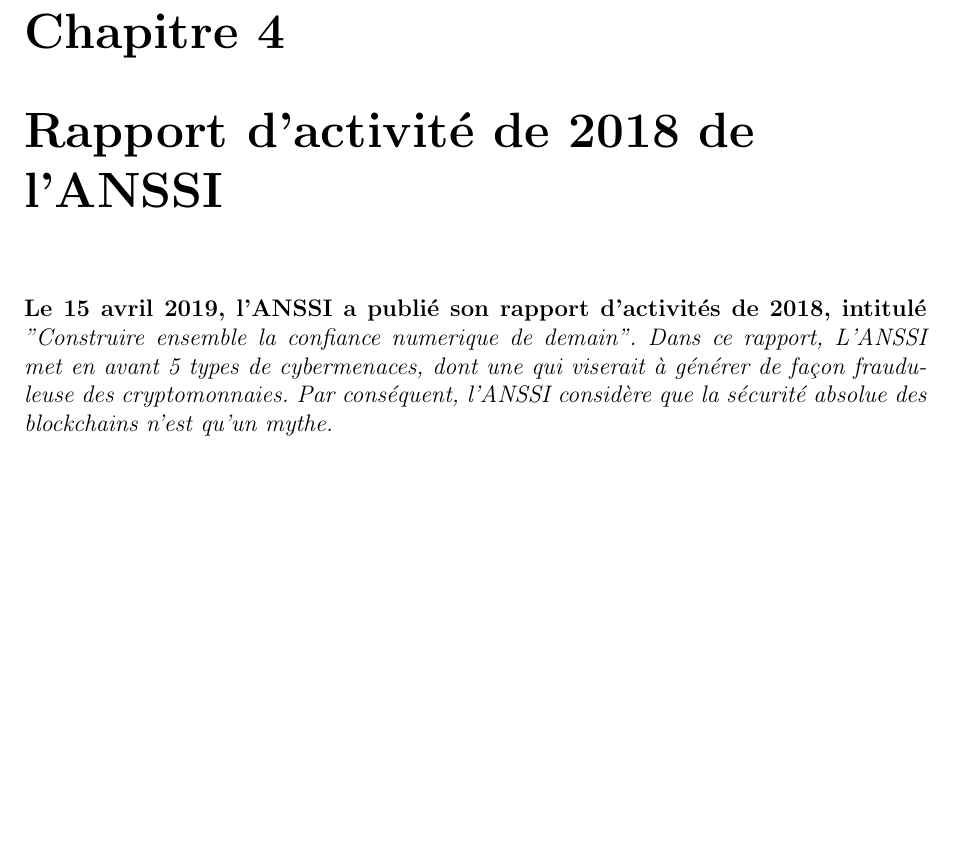
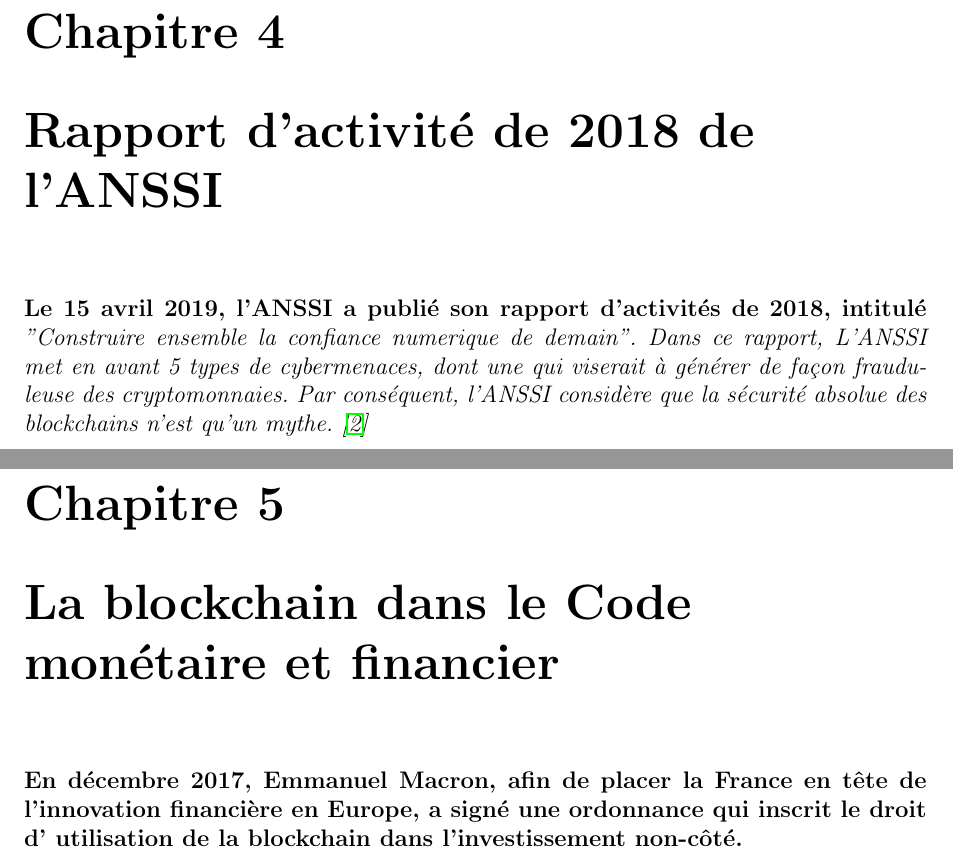
Before and after one commit to ALudwig57/TD_Blockchain_SSI, a LaTeX book (TD_Blockchain_SSI.tex): part of page 11 of 17 before the commit and two parts of pages 11 and 12 of 18 after it, the two joined at a grey line, cut so that both start at the same text, the shorter picture padded with empty space. Compiled offline with pdfLaTeX.

Commit message:
Ajout sources pour les paragraphes de législation

```diff
--- a/TD_Blockchain_SSI.tex
+++ b/TD_Blockchain_SSI.tex
@@ -7,7 +7,7 @@
 \usepackage[utf8]{inputenc}
 \usepackage[francais]{babel}
 \usepackage[margin=1in]{geometry}
-\usepackage{dirtytalk}
+\usepackage{hyperref}
 
 % Informations le titre, le(s) auteur(s), la date
 \title{La Blockchain}
@@ -69,12 +69,19 @@
     \paragraph{Malgré le fait que ses principes
      soient incompatibles avec la RGPD, la blockchain apporte une protection à la vie privée non négligeable.
      En effet, la blockchain est directement fondée sur des algorithmes de chiffrement robustes et sur le pseudonymat,
-     ce qui la protège du hacking sans pour autant avoir besoin de collecte massive de données personnelles}
+     ce qui la protège du hacking sans pour autant avoir besoin de collecte massive de données personnelles
+     \cite{reg}}
 
     \chapter{Rapport d'activité de 2018 de l'ANSSI}
 
     \paragraph{Le 15 avril 2019, l'ANSSI a publié son rapport d'activités de 2018, intitulé \it{"Construire ensemble la confiance numerique de demain"}.
-    Dans ce rapport, L'ANSSI met en avant 5 types de cybermenaces, dont une qui viserait à générer de façon frauduleuse des cryptomonnaies. Par conséquent, l'ANSSI considère que la sécurité absolue des blockchains n'est qu'un mythe.}
+    Dans ce rapport, L'ANSSI met en avant 5 types de cybermenaces, dont une qui viserait à générer de façon frauduleuse des cryptomonnaies. Par conséquent, l'ANSSI considère que la sécurité absolue des blockchains n'est qu'un mythe.
+    \cite{anssi2018}}
+
+    \chapter{La blockchain dans le Code monétaire et financier}
+
+    \paragraph{En décembre 2017, Emmanuel Macron, afin de placer la France en tête de l'innovation financière en Europe, a signé une ordonnance qui inscrit le droit d'
+    utilisation de la blockchain dans l'investissement non-côté.}
 
     \part{Impact économique écologique}
 
```
Also changed, not shown: TD_SSI_biblio.bib (+5 -0 lines), TD_Blockchain_SSI.tex (1 more changed lines).
